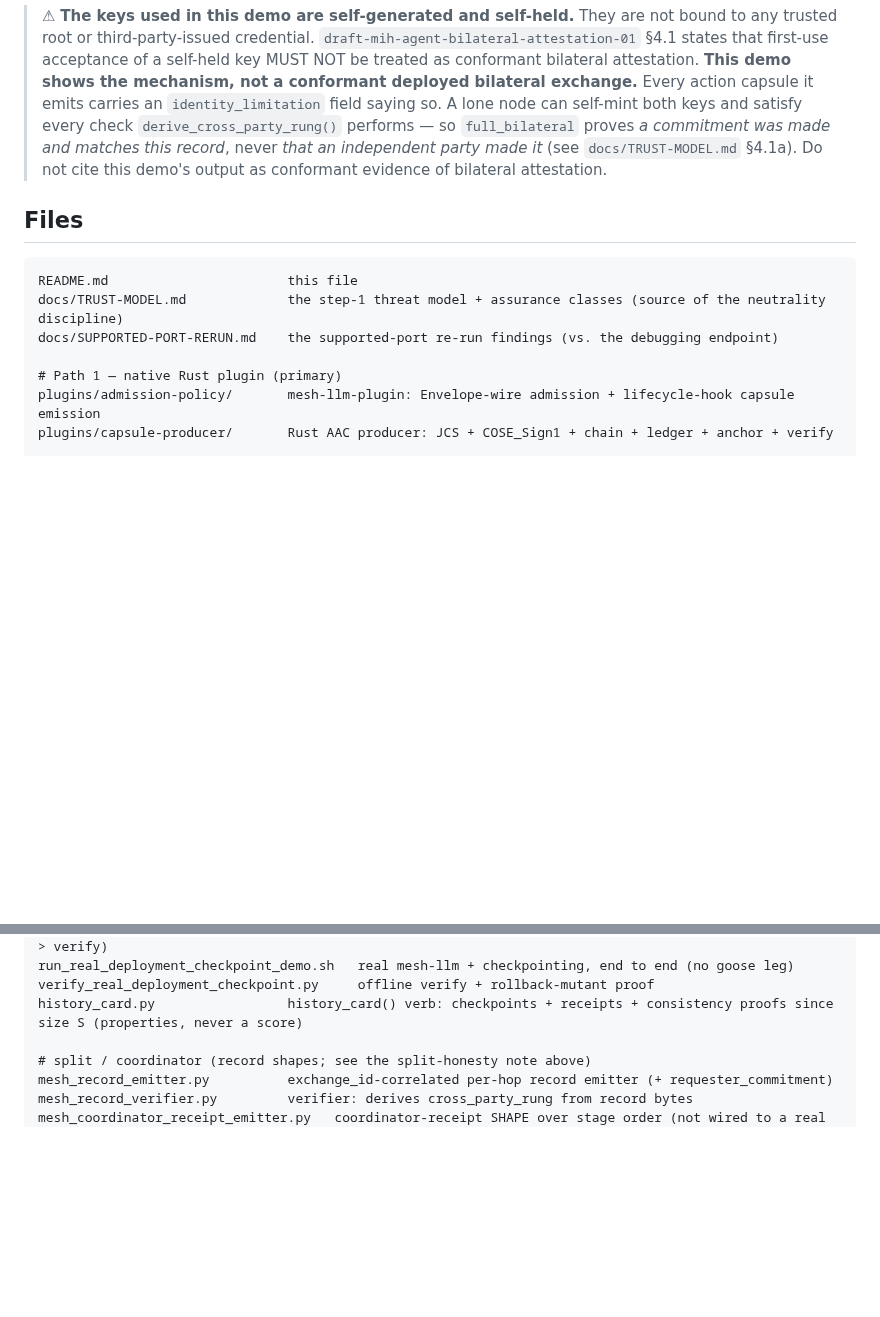
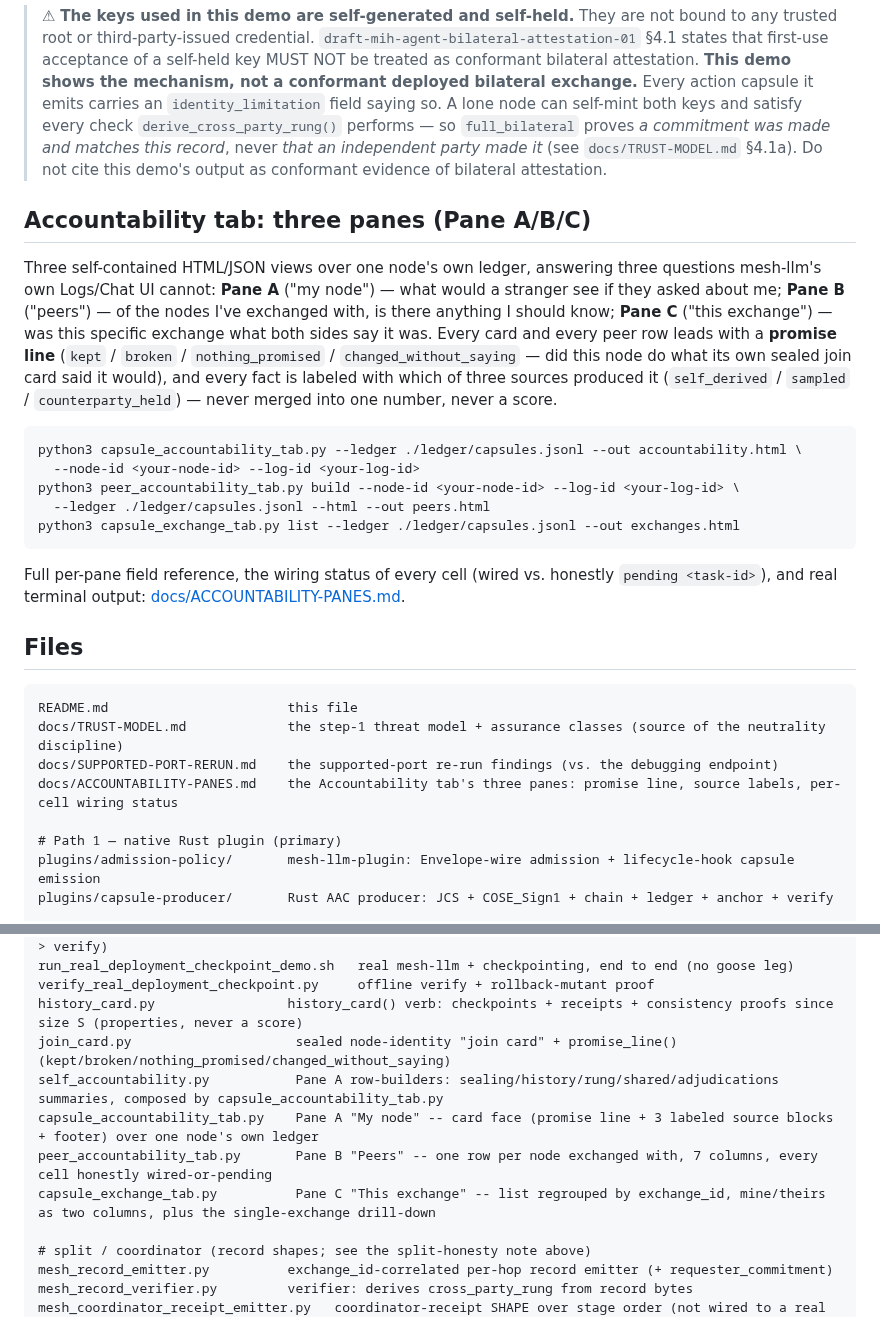
Before and after one commit to action-state-group/capsule-emit-mesh, a Markdown page: README.md, 2 parts joined by grey strips. Drawn GitHub-style; blank space fills up the shorter version.

````diff
--- a/README.md
+++ b/README.md
@@ -868,12 +868,35 @@ The `cross_party_rung` is **derived from the record's own bytes** using
 > `docs/TRUST-MODEL.md` §4.1a). Do not cite this demo's output as conformant
 > evidence of bilateral attestation.
 
+## Accountability tab: three panes (Pane A/B/C)
+
+Three self-contained HTML/JSON views over one node's own ledger, answering three questions
+mesh-llm's own Logs/Chat UI cannot: **Pane A** ("my node") — what would a stranger see if they
+asked about me; **Pane B** ("peers") — of the nodes I've exchanged with, is there anything I
+should know; **Pane C** ("this exchange") — was this specific exchange what both sides say it
+was. Every card and every peer row leads with a **promise line** (`kept` / `broken` /
+`nothing_promised` / `changed_without_saying` — did this node do what its own sealed join card
+said it would), and every fact is labeled with which of three sources produced it
+(`self_derived` / `sampled` / `counterparty_held`) — never merged into one number, never a score.
+
+```
+python3 capsule_accountability_tab.py --ledger ./ledger/capsules.jsonl --out accountability.html \
+  --node-id <your-node-id> --log-id <your-log-id>
+python3 peer_accountability_tab.py build --node-id <your-node-id> --log-id <your-log-id> \
+  --ledger ./ledger/capsules.jsonl --html --out peers.html
+python3 capsule_exchange_tab.py list --ledger ./ledger/capsules.jsonl --out exchanges.html
+```
+
+Full per-pane field reference, the wiring status of every cell (wired vs. honestly `pending
+<task-id>`), and real terminal output: [docs/ACCOUNTABILITY-PANES.md](docs/ACCOUNTABILITY-PANES.md).
+
 ## Files
 
 ```
 README.md                       this file
 docs/TRUST-MODEL.md             the step-1 threat model + assurance classes (source of the neutrality discipline)
 docs/SUPPORTED-PORT-RERUN.md    the supported-port re-run findings (vs. the debugging endpoint)
+docs/ACCOUNTABILITY-PANES.md    the Accountability tab's three panes: promise line, source labels, per-cell wiring status
 
 # Path 1 — native Rust plugin (primary)
 plugins/admission-policy/       mesh-llm-plugin: Envelope-wire admission + lifecycle-hook capsule emission
@@ -896,6 +919,11 @@ run_checkpoint_demo.py          synthetic checkpoint demo (exchanges -> MMR -> c
 run_real_deployment_checkpoint_demo.sh   real mesh-llm + checkpointing, end to end (no goose leg)
 verify_real_deployment_checkpoint.py     offline verify + rollback-mutant proof
 history_card.py                 history_card() verb: checkpoints + receipts + consistency proofs since size S (properties, never a score)
+join_card.py                     sealed node-identity "join card" + promise_line() (kept/broken/nothing_promised/changed_without_saying)
+self_accountability.py           Pane A row-builders: sealing/history/rung/shared/adjudications summaries, composed by capsule_accountability_tab.py
+capsule_accountability_tab.py    Pane A "My node" -- card face (promise line + 3 labeled source blocks + footer) over one node's own ledger
+peer_accountability_tab.py       Pane B "Peers" -- one row per node exchanged with, 7 columns, every cell honestly wired-or-pending
+capsule_exchange_tab.py          Pane C "This exchange" -- list regrouped by exchange_id, mine/theirs as two columns, plus the single-exchange drill-down
 
 # split / coordinator (record shapes; see the split-honesty note above)
 mesh_record_emitter.py          exchange_id-correlated per-hop record emitter (+ requester_commitment)
````
Also changed, not shown: QUICKSTART.md (+24 -1 lines), docs/ACCOUNTABILITY-PANES.md (added, +303 -0 lines).
